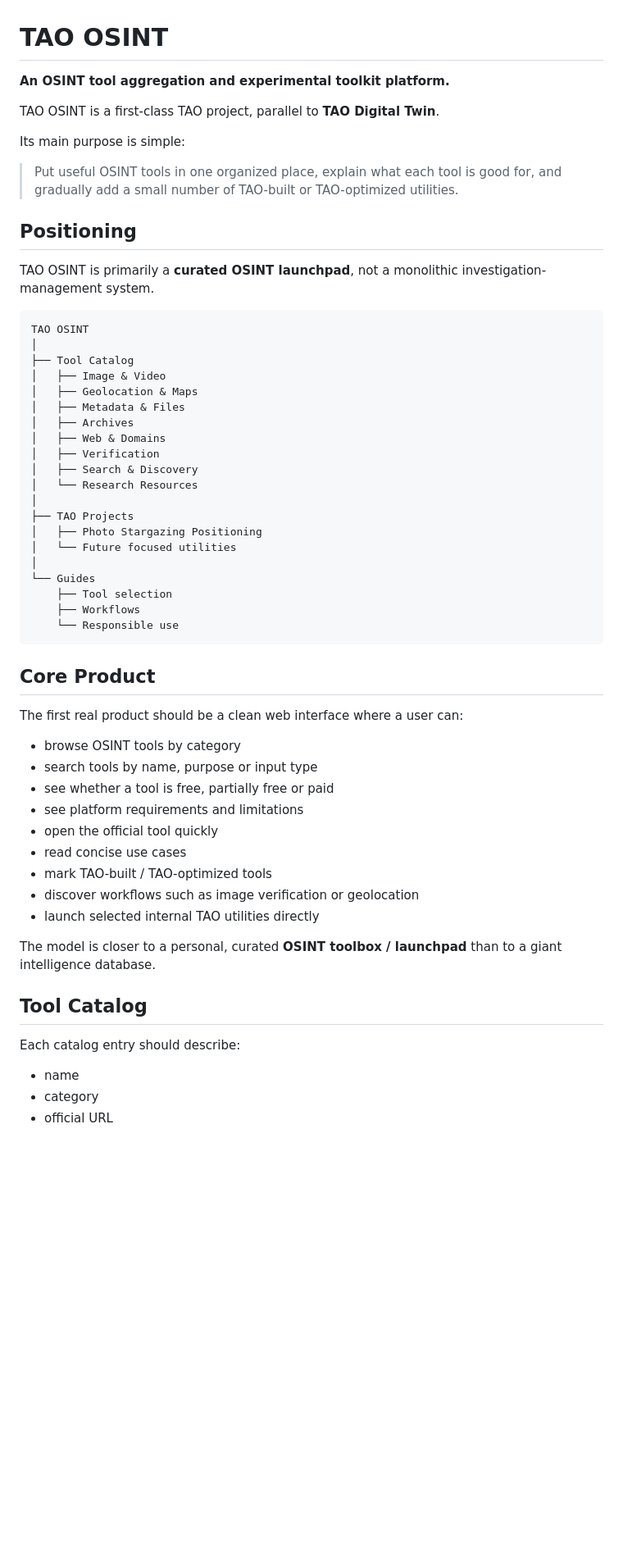
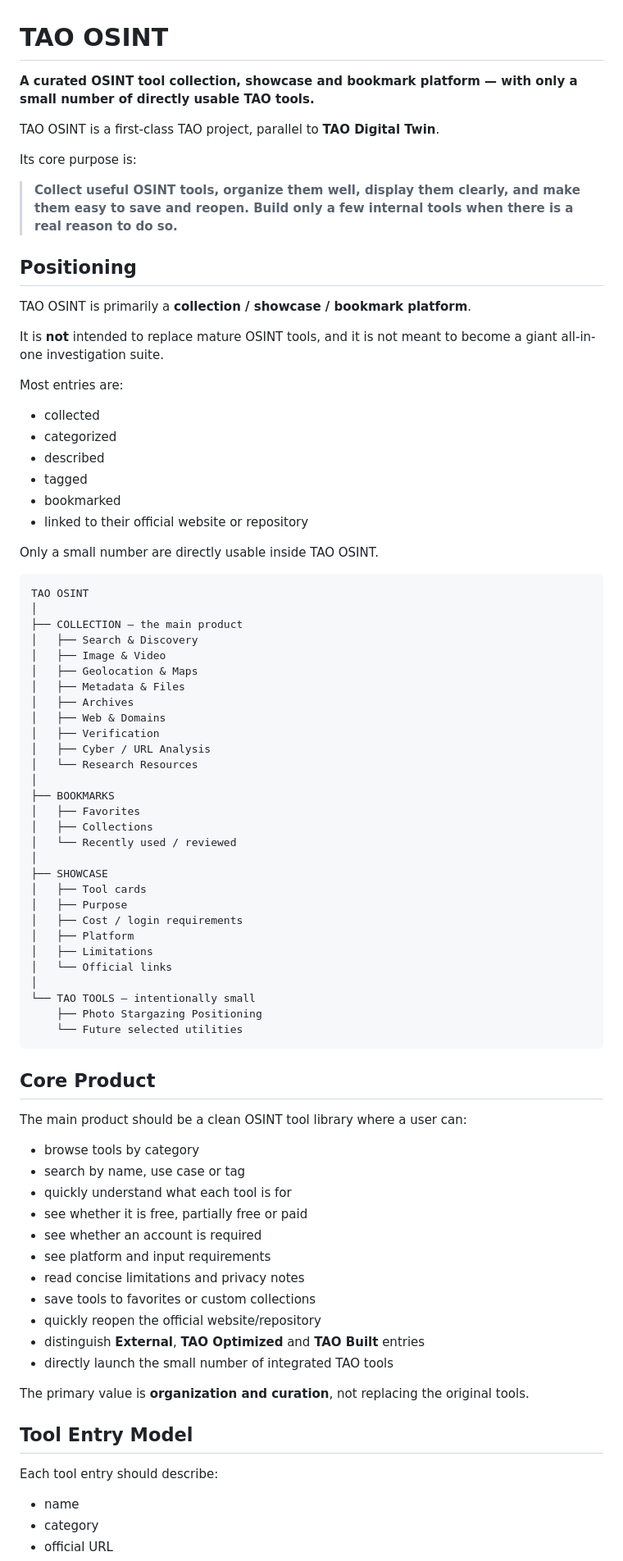
Before and after one commit to TYSONPengtao/Tao-OSINT, a Markdown page: README.md, the part around one of its changes. Shown at 82% size. Drawn GitHub-style; blank space fills up the shorter version.

Commit message:
Clarify TAO OSINT collection-first positioning

````diff
--- a/README.md
+++ b/README.md
@@ -1,59 +1,83 @@
 # TAO OSINT
 
-**An OSINT tool aggregation and experimental toolkit platform.**
+**A curated OSINT tool collection, showcase and bookmark platform — with only a small number of directly usable TAO tools.**
 
 TAO OSINT is a first-class TAO project, parallel to **TAO Digital Twin**.
 
-Its main purpose is simple:
+Its core purpose is:
 
-> Put useful OSINT tools in one organized place, explain what each tool is good for, and gradually add a small number of TAO-built or TAO-optimized utilities.
+> **Collect useful OSINT tools, organize them well, display them clearly, and make them easy to save and reopen. Build only a few internal tools when there is a real reason to do so.**
 
 ## Positioning
 
-TAO OSINT is primarily a **curated OSINT launchpad**, not a monolithic investigation-management system.
+TAO OSINT is primarily a **collection / showcase / bookmark platform**.
+
+It is **not** intended to replace mature OSINT tools, and it is not meant to become a giant all-in-one investigation suite.
+
+Most entries are:
+
+- collected
+- categorized
+- described
+- tagged
+- bookmarked
+- linked to their official website or repository
+
+Only a small number are directly usable inside TAO OSINT.
 
 ```text
 TAO OSINT
 │
-├── Tool Catalog
+├── COLLECTION — the main product
+│   ├── Search & Discovery
 │   ├── Image & Video
 │   ├── Geolocation & Maps
 │   ├── Metadata & Files
 │   ├── Archives
 │   ├── Web & Domains
 │   ├── Verification
-│   ├── Search & Discovery
+│   ├── Cyber / URL Analysis
 │   └── Research Resources
 │
-├── TAO Projects
-│   ├── Photo Stargazing Positioning
-│   └── Future focused utilities
+├── BOOKMARKS
+│   ├── Favorites
+│   ├── Collections
+│   └── Recently used / reviewed
 │
-└── Guides
-    ├── Tool selection
-    ├── Workflows
-    └── Responsible use
+├── SHOWCASE
+│   ├── Tool cards
+│   ├── Purpose
+│   ├── Cost / login requirements
+│   ├── Platform
+│   ├── Limitations
+│   └── Official links
+│
+└── TAO TOOLS — intentionally small
+    ├── Photo Stargazing Positioning
+    └── Future selected utilities
 ```
 
 ## Core Product
 
-The first real product should be a clean web interface where a user can:
+The main product should be a clean OSINT tool library where a user can:
 
-- browse OSINT tools by category
-- search tools by name, purpose or input type
-- see whether a tool is free, partially free or paid
-- see platform requirements and limitations
-- open the official tool quickly
-- read concise use cases
-- mark TAO-built / TAO-optimized tools
-- discover workflows such as image verification or geolocation
-- launch selected internal TAO utilities directly
+- browse tools by category
+- search by name, use case or tag
+- quickly understand what each tool is for
+- see whether it is free, partially free or paid
+- see whether an account is required
+- see platform and input requirements
+- read concise limitations and privacy notes
+- save tools to favorites or custom collections
+- quickly reopen the official website/repository
+- distinguish **External**, **TAO Optimized** and **TAO Built** entries
+- directly launch the small number of integrated TAO tools
 
-The model is closer to a personal, curated **OSINT toolbox / launchpad** than to a giant intelligence database.
+The primary value is **organization and curation**, not replacing the original tools.
 
-## Tool Catalog
+## Tool Entry Model
 
-Each catalog entry should describe:
+Each tool entry should describe:
 
 - name
 - category
````
Also changed, not shown: other parts of README.md (+51 -40 lines).
